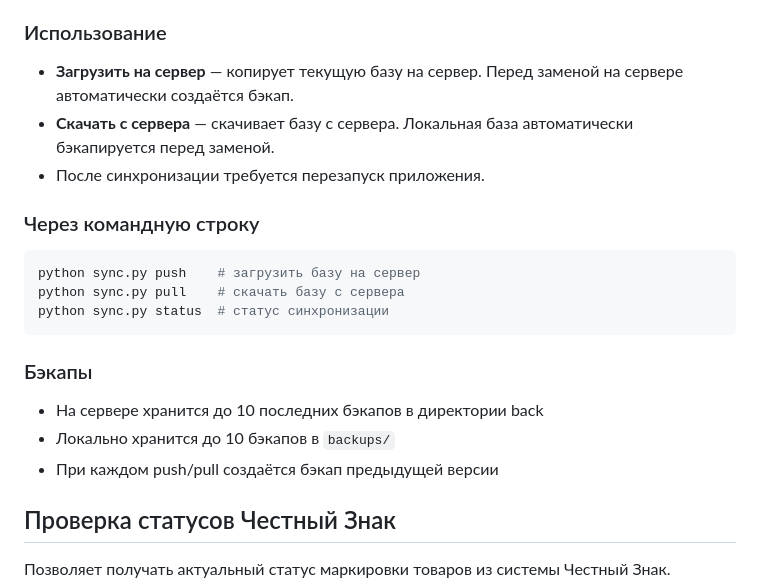
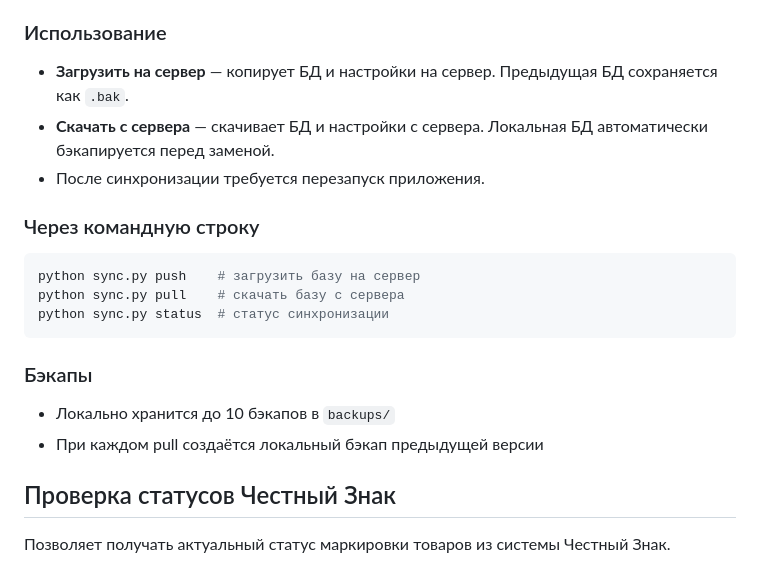
Before and after one commit to akdengi/sklad-cz, a Markdown page: README.md, the part around the change. GitHub-like rendering.

Commit message:
docs: обновление документации - бэкапы локально, на сервер только БД и настройки

```diff
--- a/README.md
+++ b/README.md
@@ -181,8 +181,8 @@ Sklad/
 
 ### Использование
 
-- **Загрузить на сервер** — копирует текущую базу на сервер. Перед заменой на сервере автоматически создаётся бэкап.
-- **Скачать с сервера** — скачивает базу с сервера. Локальная база автоматически бэкапируется перед заменой.
+- **Загрузить на сервер** — копирует БД и настройки на сервер. Предыдущая БД сохраняется как `.bak`.
+- **Скачать с сервера** — скачивает БД и настройки с сервера. Локальная БД автоматически бэкапируется перед заменой.
 - После синхронизации требуется перезапуск приложения.
 
 ### Через командную строку
@@ -195,9 +195,8 @@ python sync.py status  # статус синхронизации
 
 ### Бэкапы
 
-- На сервере хранится до 10 последних бэкапов в директории back
 - Локально хранится до 10 бэкапов в `backups/`
-- При каждом push/pull создаётся бэкап предыдущей версии
+- При каждом pull создаётся локальный бэкап предыдущей версии
 
 ## Проверка статусов Честный Знак
 
```
Also changed, not shown: docs/01-первичная-настройка.md (+3 -3 lines).
